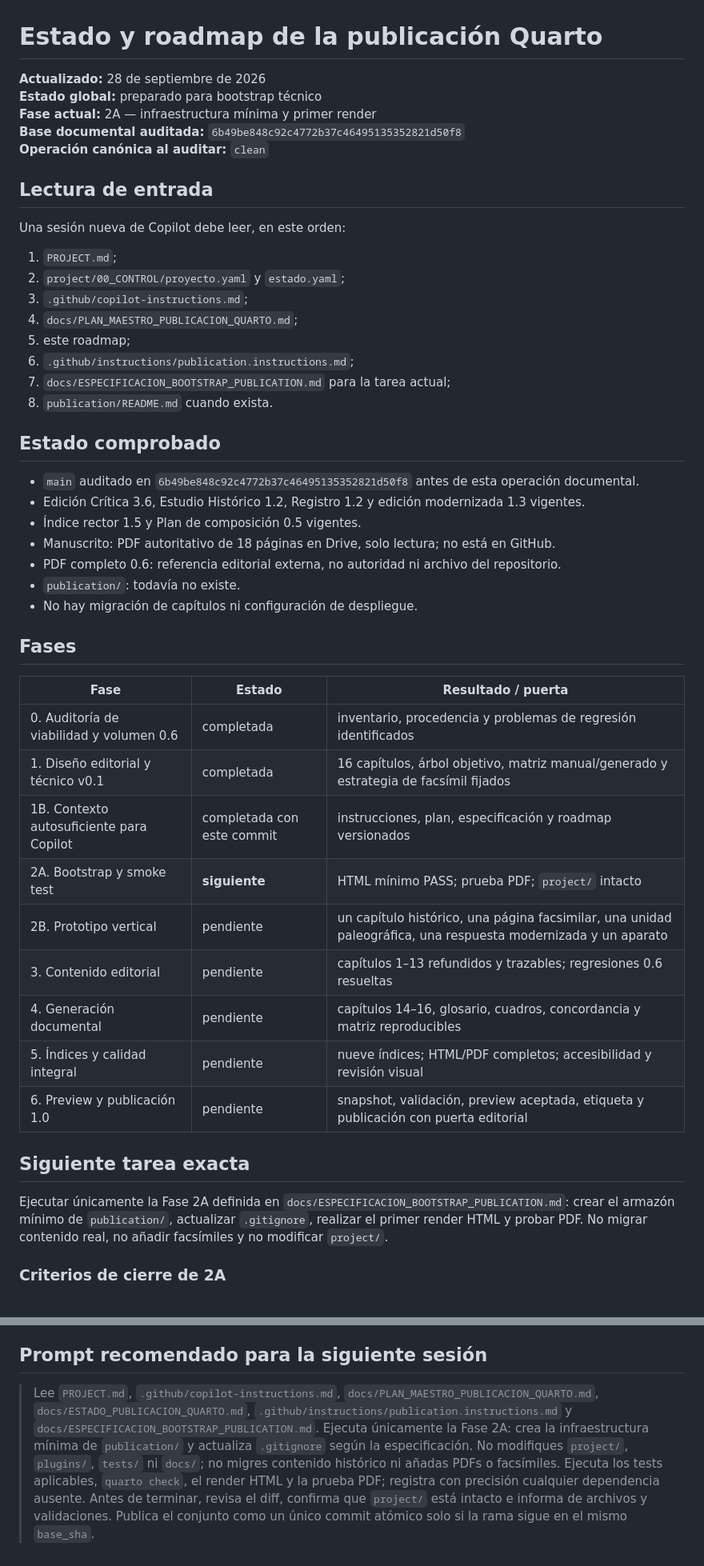
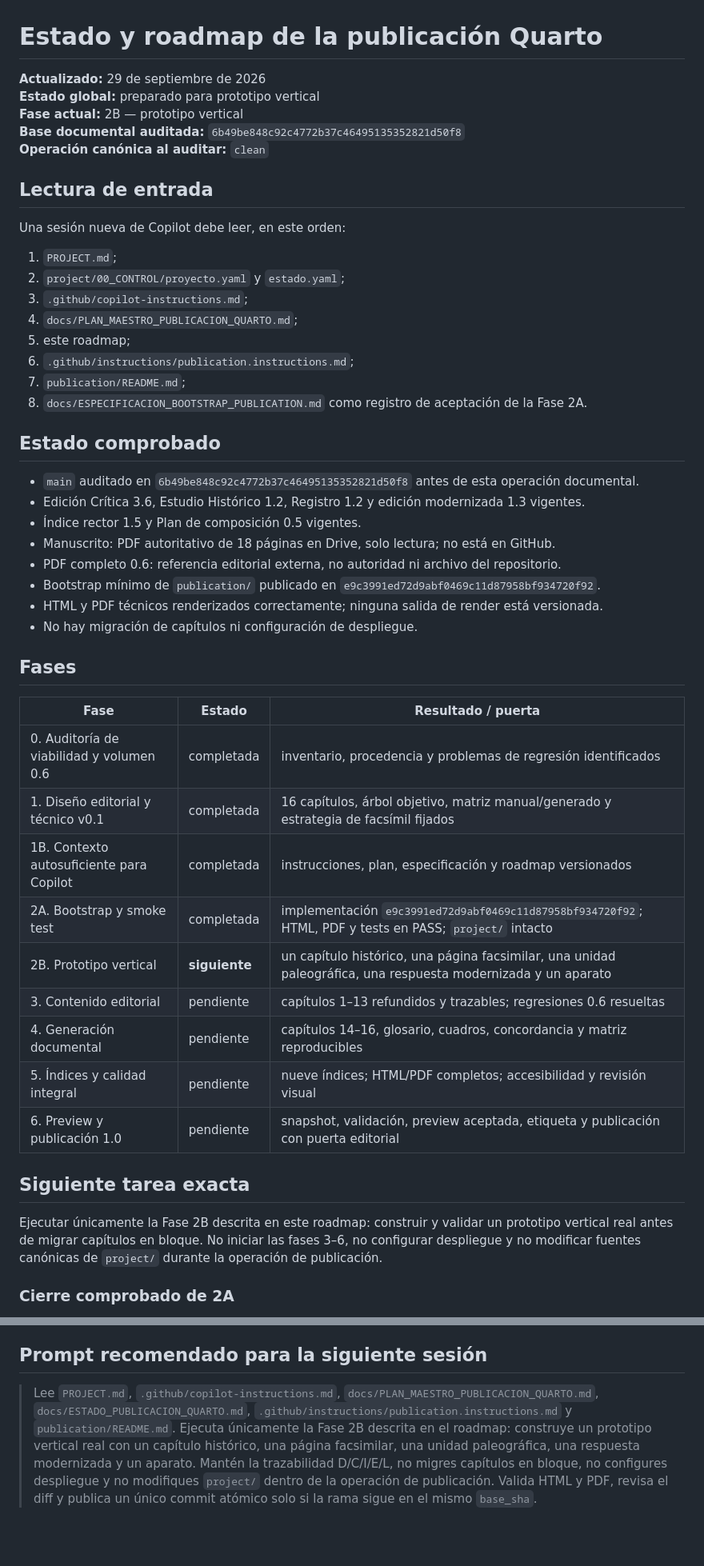
Before and after one commit to miguel-conde/sorrios-ensenada, a Markdown page: docs/ESTADO_PUBLICACION_QUARTO.md, 2 parts joined by grey strips. Shown at 80% size. Drawn GitHub-style; blank space fills up the shorter version.

Commit message:
docs: close Quarto phase 2A

```diff
--- a/docs/ESTADO_PUBLICACION_QUARTO.md
+++ b/docs/ESTADO_PUBLICACION_QUARTO.md
@@ -1,8 +1,8 @@
 # Estado y roadmap de la publicación Quarto
 
-**Actualizado:** 28 de septiembre de 2026
-**Estado global:** preparado para bootstrap técnico
-**Fase actual:** 2A — infraestructura mínima y primer render
+**Actualizado:** 29 de septiembre de 2026<br>
+**Estado global:** preparado para prototipo vertical<br>
+**Fase actual:** 2B — prototipo vertical<br>
 **Base documental auditada:** `6b49be848c92c4772b37c46495135352821d50f8`
 **Operación canónica al auditar:** `clean`
 
@@ -16,8 +16,8 @@ Una sesión nueva de Copilot debe leer, en este orden:
 4. `docs/PLAN_MAESTRO_PUBLICACION_QUARTO.md`;
 5. este roadmap;
 6. `.github/instructions/publication.instructions.md`;
-7. `docs/ESPECIFICACION_BOOTSTRAP_PUBLICATION.md` para la tarea actual;
-8. `publication/README.md` cuando exista.
+7. `publication/README.md`;
+8. `docs/ESPECIFICACION_BOOTSTRAP_PUBLICATION.md` como registro de aceptación de la Fase 2A.
 
 ## Estado comprobado
 
@@ -26,7 +26,8 @@ Una sesión nueva de Copilot debe leer, en este orden:
 - Índice rector 1.5 y Plan de composición 0.5 vigentes.
 - Manuscrito: PDF autoritativo de 18 páginas en Drive, solo lectura; no está en GitHub.
 - PDF completo 0.6: referencia editorial externa, no autoridad ni archivo del repositorio.
-- `publication/`: todavía no existe.
+- Bootstrap mínimo de `publication/` publicado en `e9c3991ed72d9abf0469c11d87958bf934720f92`.
+- HTML y PDF técnicos renderizados correctamente; ninguna salida de render está versionada.
 - No hay migración de capítulos ni configuración de despliegue.
 
 ## Fases
@@ -35,9 +36,9 @@ Una sesión nueva de Copilot debe leer, en este orden:
 |---|---|---|
 | 0. Auditoría de viabilidad y volumen 0.6 | completada | inventario, procedencia y problemas de regresión identificados |
 | 1. Diseño editorial y técnico v0.1 | completada | 16 capítulos, árbol objetivo, matriz manual/generado y estrategia de facsímil fijados |
-| 1B. Contexto autosuficiente para Copilot | completada con este commit | instrucciones, plan, especificación y roadmap versionados |
-| 2A. Bootstrap y smoke test | **siguiente** | HTML mínimo PASS; prueba PDF; `project/` intacto |
-| 2B. Prototipo vertical | pendiente | un capítulo histórico, una página facsimilar, una unidad paleográfica, una respuesta modernizada y un aparato |
+| 1B. Contexto autosuficiente para Copilot | completada | instrucciones, plan, especificación y roadmap versionados |
+| 2A. Bootstrap y smoke test | completada | implementación `e9c3991ed72d9abf0469c11d87958bf934720f92`; HTML, PDF y tests en PASS; `project/` intacto |
+| 2B. Prototipo vertical | **siguiente** | un capítulo histórico, una página facsimilar, una unidad paleográfica, una respuesta modernizada y un aparato |
 | 3. Contenido editorial | pendiente | capítulos 1–13 refundidos y trazables; regresiones 0.6 resueltas |
 | 4. Generación documental | pendiente | capítulos 14–16, glosario, cuadros, concordancia y matriz reproducibles |
 | 5. Índices y calidad integral | pendiente | nueve índices; HTML/PDF completos; accesibilidad y revisión visual |
@@ -45,7 +46,7 @@ Una sesión nueva de Copilot debe leer, en este orden:
 
 ## Siguiente tarea exacta
 
-Ejecutar únicamente la Fase 2A definida en `docs/ESPECIFICACION_BOOTSTRAP_PUBLICATION.md`: crear el armazón mínimo de `publication/`, actualizar `.gitignore`, realizar el primer render HTML y probar PDF. No migrar contenido real, no añadir facsímiles y no modificar `project/`.
+Ejecutar únicamente la Fase 2B descrita en este roadmap: construir y validar un prototipo vertical real antes de migrar capítulos en bloque. No iniciar las fases 3–6, no configurar despliegue y no modificar fuentes canónicas de `project/` durante la operación de publicación.
 
-### Criterios de cierre de 2A
+### Cierre comprobado de 2A
 
@@ -81,4 +83,4 @@ La aceptación decidirá tipografía, densidad, tratamiento de notas, estrategia
 
 ## Prompt recomendado para la siguiente sesión
 
-> Lee `PROJECT.md`, `.github/copilot-instructions.md`, `docs/PLAN_MAESTRO_PUBLICACION_QUARTO.md`, `docs/ESTADO_PUBLICACION_QUARTO.md`, `.github/instructions/publication.instructions.md` y `docs/ESPECIFICACION_BOOTSTRAP_PUBLICATION.md`. Ejecuta únicamente la Fase 2A: crea la infraestructura mínima de `publication/` y actualiza `.gitignore` según la especificación. No modifiques `project/`, `plugins/`, `tests/` ni `docs/`; no migres contenido histórico ni añadas PDFs o facsímiles. Ejecuta los tests aplicables, `quarto check`, el render HTML y la prueba PDF; registra con precisión cualquier dependencia ausente. Antes de terminar, revisa el diff, confirma que `project/` está intacto e informa de archivos y validaciones. Publica el conjunto como un único commit atómico solo si la rama sigue en el mismo `base_sha`.
+> Lee `PROJECT.md`, `.github/copilot-instructions.md`, `docs/PLAN_MAESTRO_PUBLICACION_QUARTO.md`, `docs/ESTADO_PUBLICACION_QUARTO.md`, `.github/instructions/publication.instructions.md` y `publication/README.md`. Ejecuta únicamente la Fase 2B descrita en el roadmap: construye un prototipo vertical real con un capítulo histórico, una página facsimilar, una unidad paleográfica, una respuesta modernizada y un aparato. Mantén la trazabilidad D/C/I/E/L, no migres capítulos en bloque, no configures despliegue y no modifiques `project/` dentro de la operación de publicación. Valida HTML y PDF, revisa el diff y publica un único commit atómico solo si la rama sigue en el mismo `base_sha`.
```
Also changed, not shown: other parts of docs/ESTADO_PUBLICACION_QUARTO.md (+10 -9 lines).
